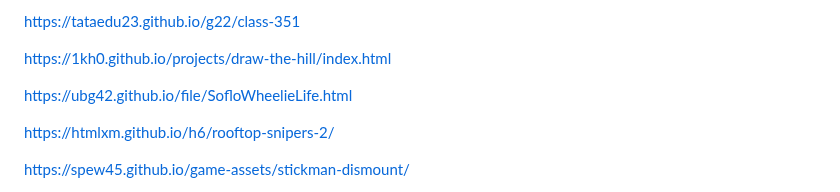
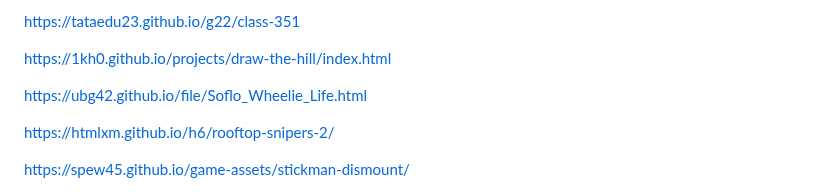
Before and after one commit to ubg42/ubg42.github.io, a Markdown page: README.md, the part around the change. Rendered like a GitHub page.

Commit message:
Fix URL format for Soflo Wheelie Life

```diff
--- a/README.md
+++ b/README.md
@@ -386,7 +386,7 @@ https://tataedu23.github.io/g22/class-351
 
 https://1kh0.github.io/projects/draw-the-hill/index.html
 
-https://ubg42.github.io/file/SofloWheelieLife.html
+https://ubg42.github.io/file/Soflo_Wheelie_Life.html
 
 https://htmlxm.github.io/h6/rooftop-snipers-2/
 
```
